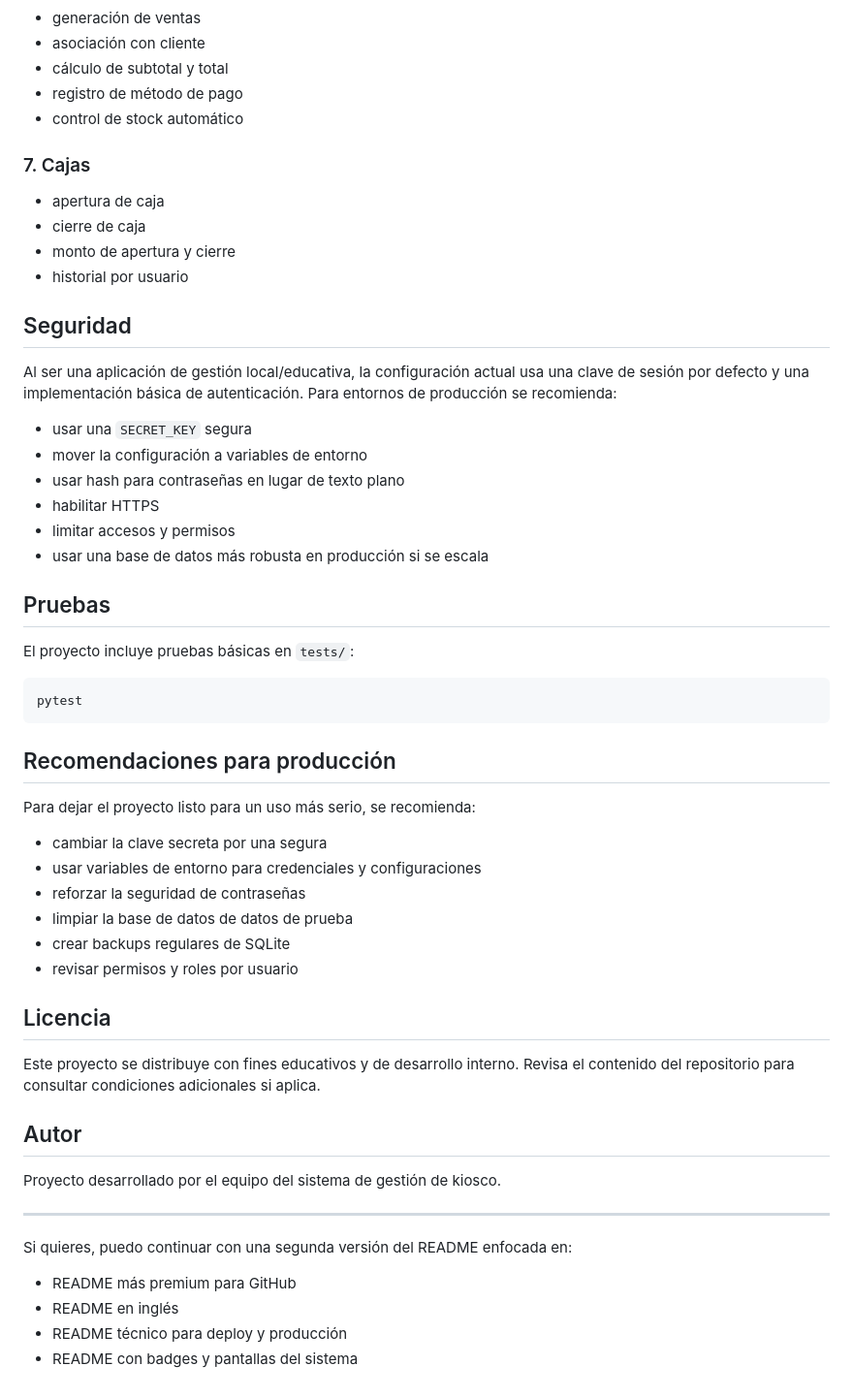
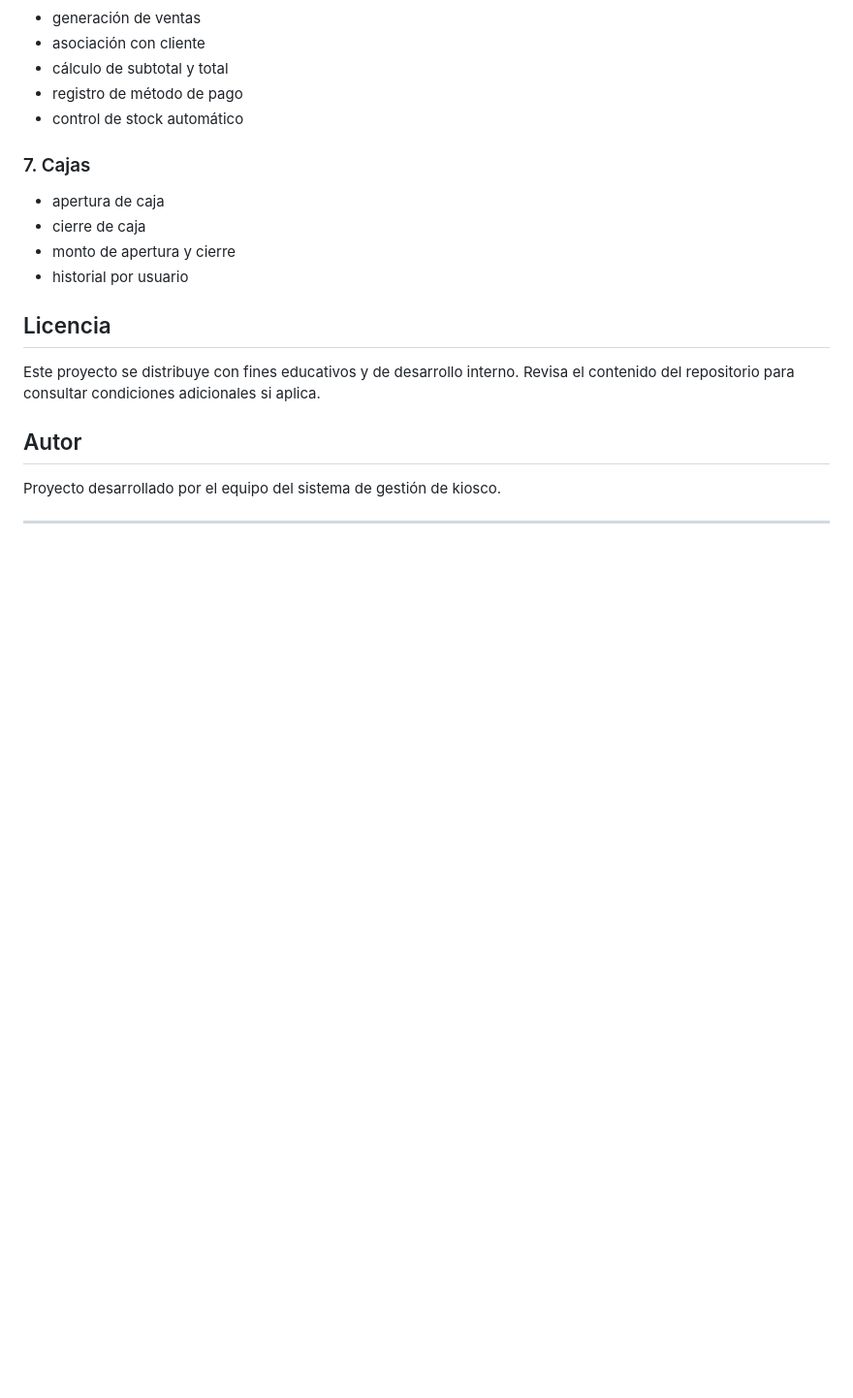
Before and after one commit to fabricioverhagen/Software-web-Kiosco, a Markdown page: README.md, the part around one of its changes. Shown at 97% size. Rendered like a GitHub page; blank space fills up the shorter version.

Commit message:
Readme actualizadoo

````diff
--- a/README.md
+++ b/README.md
@@ -145,35 +109,9 @@ La base de datos está diseñada para soportar múltiples usuarios con aislamien
 - monto de apertura y cierre
 - historial por usuario
 
-## Seguridad
 
-Al ser una aplicación de gestión local/educativa, la configuración actual usa una clave de sesión por defecto y una implementación básica de autenticación. Para entornos de producción se recomienda:
 
-- usar una `SECRET_KEY` segura
-- mover la configuración a variables de entorno
-- usar hash para contraseñas en lugar de texto plano
-- habilitar HTTPS
-- limitar accesos y permisos
-- usar una base de datos más robusta en producción si se escala
 
-## Pruebas
-
-El proyecto incluye pruebas básicas en `tests/`:
-
-```bash
-pytest
-```
-
-## Recomendaciones para producción
-
-Para dejar el proyecto listo para un uso más serio, se recomienda:
-
-- cambiar la clave secreta por una segura
-- usar variables de entorno para credenciales y configuraciones
-- reforzar la seguridad de contraseñas
-- limpiar la base de datos de datos de prueba
-- crear backups regulares de SQLite
-- revisar permisos y roles por usuario
 
 ## Licencia
 
@@ -184,10 +122,3 @@ Este proyecto se distribuye con fines educativos y de desarrollo interno. Revisa
 Proyecto desarrollado por el equipo del sistema de gestión de kiosco.
 
 ---
-
-Si quieres, puedo continuar con una segunda versión del README enfocada en:
-
-- README más premium para GitHub
-- README en inglés
-- README técnico para deploy y producción
-- README con badges y pantallas del sistema
````
Also changed, not shown: other parts of README.md (+0 -36 lines).
